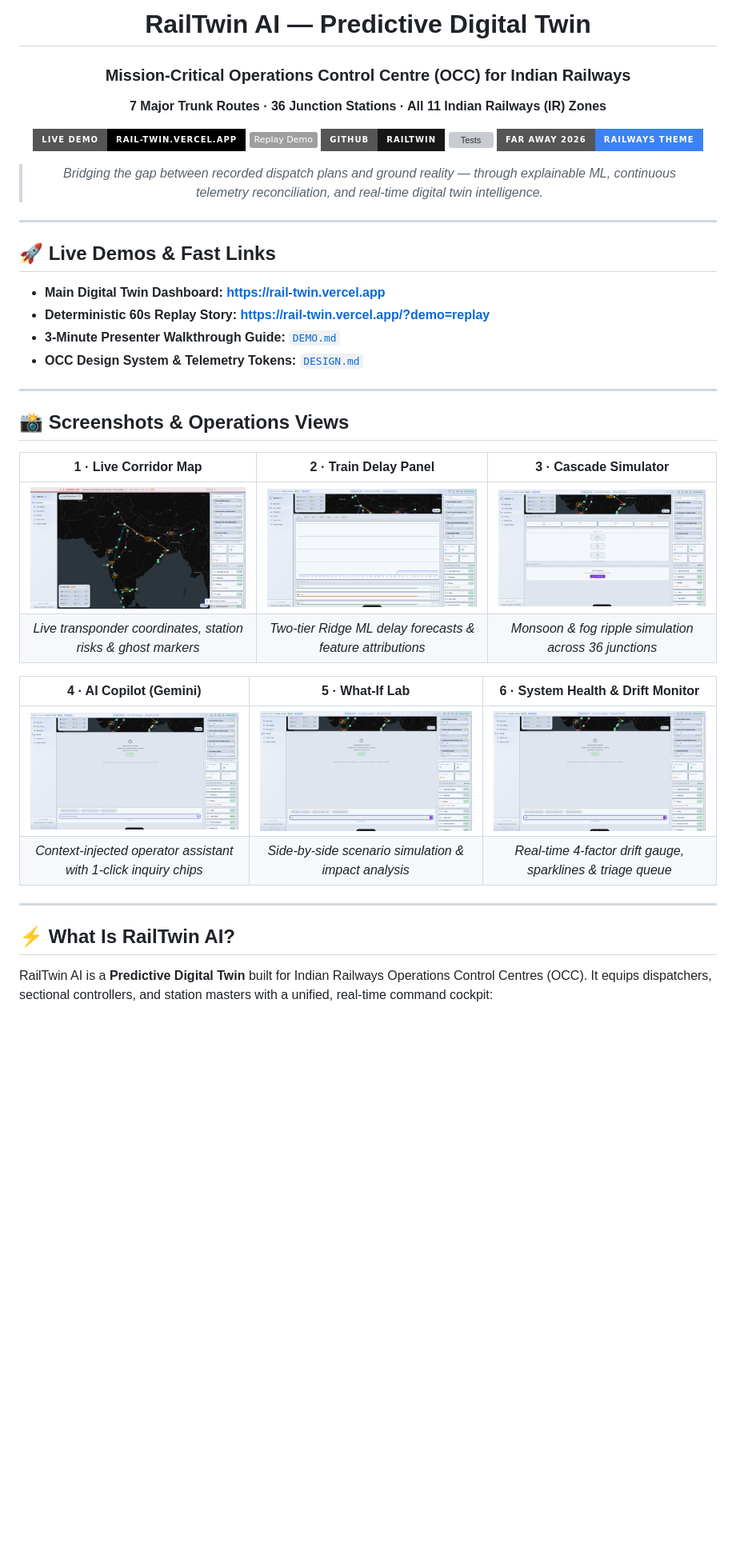
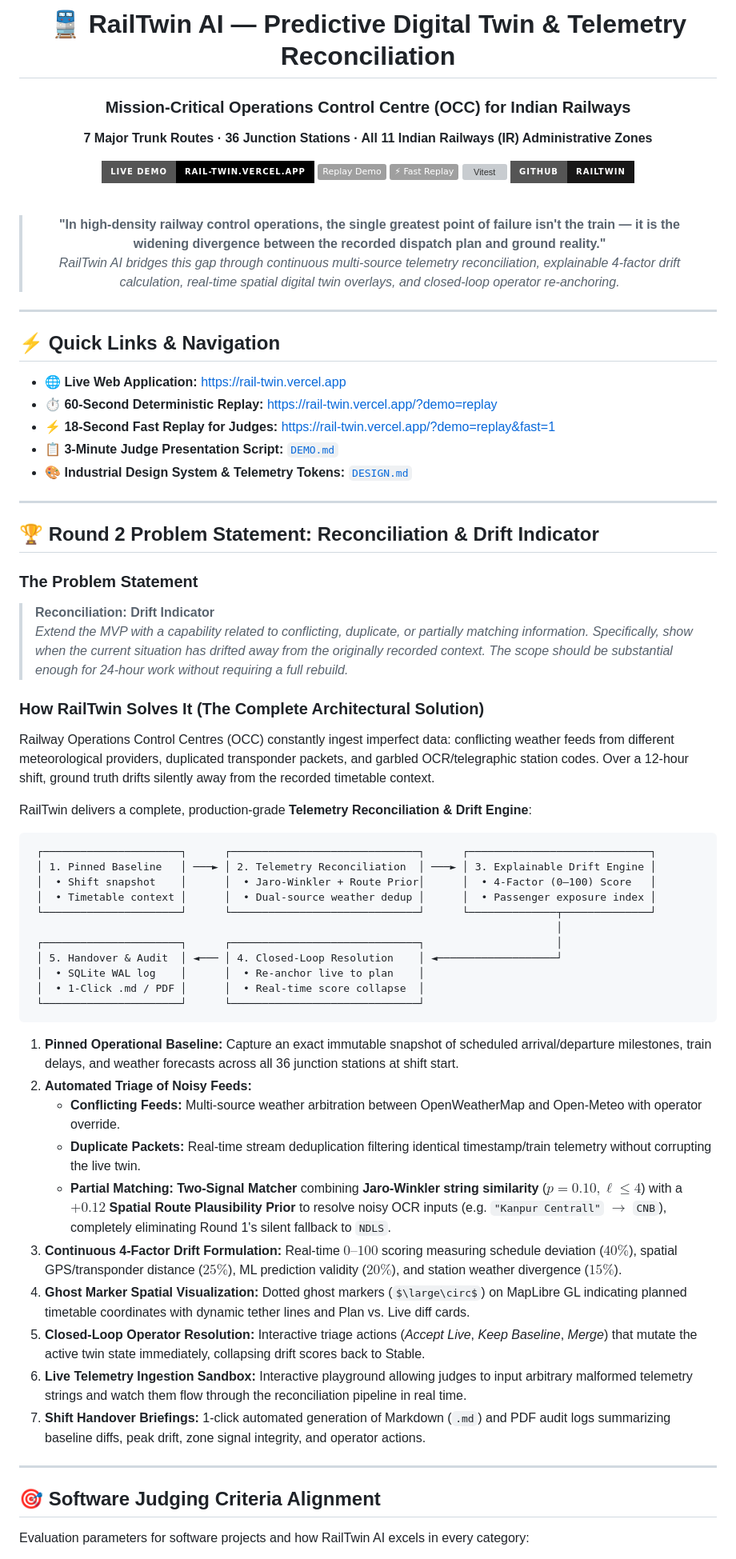
Before and after one commit to himanshu003388/RailTwin, a Markdown page: README.md, the part around one of its changes. Shown at 80% size. Drawn GitHub-style; badges without logos; some formulas as TeX source; blank space fills up the shorter version; grey boxes are pictures that could not be loaded.

Commit message:
docs: update README with Round 2 Reconciliation & Drift Indicator specifications and judging alignment

````diff
--- a/README.md
+++ b/README.md
@@ -1,47 +1,75 @@
 <div align="center">
 
-# RailTwin AI — Predictive Digital Twin
+# 🚆 RailTwin AI — Predictive Digital Twin & Telemetry Reconciliation
 
 ### Mission-Critical Operations Control Centre (OCC) for Indian Railways
+**7 Major Trunk Routes · 36 Junction Stations · All 11 Indian Railways (IR) Administrative Zones**
 
-**7 Major Trunk Routes · 36 Junction Stations · All 11 Indian Railways (IR) Zones**
+[![Live Demo](https://img.shields.io/badge/Live_Demo-rail--twin.vercel.app-000000?style=for-the-badge&logo=vercel&logoColor=white)](https://rail-twin.vercel.app)
+[![Replay Demo](https://img.shields.io/badge/Replay_Demo-?demo=replay-dc2626?style=for-the-badge&logo=googlechrome&logoColor=white)](https://rail-twin.vercel.app/?demo=replay)
+[![Fast Replay](https://img.shields.io/badge/⚡_Fast_Replay-?demo=replay&fast=1-f59e0b?style=for-the-badge)](https://rail-twin.vercel.app/?demo=replay&fast=1)
+[![Vitest](https://img.shields.io/badge/Vitest-48%2F48%20Unit%20Tests%20Passed-22c55e?style=for-the-badge&logo=vitest&logoColor=white)](https://github.com/himanshu003388/RailTwin)
+[![GitHub](https://img.shields.io/badge/GitHub-RailTwin-181717?style=for-the-badge&logo=github&logoColor=white)](https://github.com/himanshu003388/RailTwin)
 
-[![Live Demo](https://img.shields.io/badge/Live_Demo-rail--twin.vercel.app-black?style=for-the-badge&logo=vercel)](https://rail-twin.vercel.app)
-[![Replay Demo](https://img.shields.io/badge/Replay_Demo-?demo=replay-dc2626?style=for-the-badge&logo=googlechrome)](https://rail-twin.vercel.app/?demo=replay)
-[![GitHub](https://img.shields.io/badge/GitHub-RailTwin-181717?style=for-the-badge&logo=github)](https://github.com/himanshu003388/RailTwin)
-[![Tests](https://img.shields.io/badge/Vitest-48%2F48%20Passed-22c55e?style=for-the-badge&logo=vitest)](https://github.com/himanshu003388/RailTwin)
-[![FAR AWAY 2026](https://img.shields.io/badge/FAR_AWAY_2026-Railways_Theme-3b82f6?style=for-the-badge)](https://rail-twin.vercel.app)
+<br/>
 
-> *Bridging the gap between recorded dispatch plans and ground reality — through explainable ML, continuous telemetry reconciliation, and real-time digital twin intelligence.*
+> **"In high-density railway control operations, the single greatest point of failure isn't the train — it is the widening divergence between the recorded dispatch plan and ground reality."**
+> *RailTwin AI bridges this gap through continuous multi-source telemetry reconciliation, explainable 4-factor drift calculation, real-time spatial digital twin overlays, and closed-loop operator re-anchoring.*
 
 </div>
 
 ---
 
-## 🚀 Live Demos & Fast Links
+## ⚡ Quick Links & Navigation
 
-- **Main Digital Twin Dashboard:** **[https://rail-twin.vercel.app](https://rail-twin.vercel.app)**
-- **Deterministic 60s Replay Story:** **[https://rail-twin.vercel.app/?demo=replay](https://rail-twin.vercel.app/?demo=replay)**
-- **3-Minute Presenter Walkthrough Guide:** [`DEMO.md`](file:///c:/Users/himan/Desktop/RailTwin-main/DEMO.md)
-- **OCC Design System & Telemetry Tokens:** [`DESIGN.md`](file:///c:/Users/himan/Desktop/RailTwin-main/DESIGN.md)
+- 🌐 **Live Web Application:** [https://rail-twin.vercel.app](https://rail-twin.vercel.app)
+- ⏱ **60-Second Deterministic Replay:** [https://rail-twin.vercel.app/?demo=replay](https://rail-twin.vercel.app/?demo=replay)
+- ⚡ **18-Second Fast Replay for Judges:** [https://rail-twin.vercel.app/?demo=replay&fast=1](https://rail-twin.vercel.app/?demo=replay&fast=1)
+- 📋 **3-Minute Judge Presentation Script:** [`DEMO.md`](file:///c:/Users/himan/Desktop/RailTwin-main/DEMO.md)
+- 🎨 **Industrial Design System & Telemetry Tokens:** [`DESIGN.md`](file:///c:/Users/himan/Desktop/RailTwin-main/DESIGN.md)
 
 ---
 
-## 📸 Screenshots & Operations Views
+## 🏆 Round 2 Problem Statement: Reconciliation & Drift Indicator
 
-| 1 · Live Corridor Map | 2 · Train Delay Panel | 3 · Cascade Simulator |
-|:---:|:---:|:---:|
-| ![Map View](public/screenshots/map-view.png) | ![Train Delays](public/screenshots/train-delays.png) | ![Simulation](public/screenshots/simulation.png) |
-| *Live transponder coordinates, station risks & ghost markers* | *Two-tier Ridge ML delay forecasts & feature attributions* | *Monsoon & fog ripple simulation across 36 junctions* |
+### The Problem Statement
+> **Reconciliation: Drift Indicator**
+> *Extend the MVP with a capability related to conflicting, duplicate, or partially matching information. Specifically, show when the current situation has drifted away from the originally recorded context. The scope should be substantial enough for 24-hour work without requiring a full rebuild.*
 
-| 4 · AI Copilot (Gemini) | 5 · What-If Lab | 6 · System Health & Drift Monitor |
-|:---:|:---:|:---:|
-| ![AI Copilot](public/screenshots/ai-copilot.png) | ![What-If Lab](public/screenshots/what-if-lab.png) | ![System Health](public/screenshots/system-health.png) |
-| *Context-injected operator assistant with 1-click inquiry chips* | *Side-by-side scenario simulation & impact analysis* | *Real-time 4-factor drift gauge, sparklines & triage queue* |
+### How RailTwin Solves It (The Complete Architectural Solution)
+
+Railway Operations Control Centres (OCC) constantly ingest imperfect data: conflicting weather feeds from different meteorological providers, duplicated transponder packets, and garbled OCR/telegraphic station codes. Over a 12-hour shift, ground truth drifts silently away from the recorded timetable context.
+
+RailTwin delivers a complete, production-grade **Telemetry Reconciliation & Drift Engine**:
+
+```
+ ┌──────────────────────┐      ┌──────────────────────────────┐      ┌─────────────────────────────┐
+ │ 1. Pinned Baseline   │ ───► │ 2. Telemetry Reconciliation  │ ───► │ 3. Explainable Drift Engine │
+ │  • Shift snapshot    │      │  • Jaro-Winkler + Route Prior│      │  • 4-Factor (0–100) Score   │
+ │  • Timetable context │      │  • Dual-source weather dedup │      │  • Passenger exposure index │
+ └──────────────────────┘      └──────────────────────────────┘      └──────────────┬──────────────┘
+                                                                                    │
+ ┌──────────────────────┐      ┌──────────────────────────────┐                     │
+ │ 5. Handover & Audit  │ ◄─── │ 4. Closed-Loop Resolution    │ ◄───────────────────┘
+ │  • SQLite WAL log    │      │  • Re-anchor live to plan    │
+ │  • 1-Click .md / PDF │      │  • Real-time score collapse  │
+ └──────────────────────┘      └──────────────────────────────┘
+```
+
+1. **Pinned Operational Baseline:** Capture an exact immutable snapshot of scheduled arrival/departure milestones, train delays, and weather forecasts across all 36 junction stations at shift start.
+2. **Automated Triage of Noisy Feeds:**
+   - **Conflicting Feeds:** Multi-source weather arbitration between OpenWeatherMap and Open-Meteo with operator override.
+   - **Duplicate Packets:** Real-time stream deduplication filtering identical timestamp/train telemetry without corrupting the live twin.
+   - **Partial Matching:** **Two-Signal Matcher** combining **Jaro-Winkler string similarity** ($p=0.10, \ell \le 4$) with a **$+0.12$ Spatial Route Plausibility Prior** to resolve noisy OCR inputs (e.g. `"Kanpur Centrall"` $\rightarrow$ `CNB`), completely eliminating Round 1's silent fallback to `NDLS`.
+3. **Continuous 4-Factor Drift Formulation:** Real-time $0–100$ scoring measuring schedule deviation ($40\%$), spatial GPS/transponder distance ($25\%$), ML prediction validity ($20\%$), and station weather divergence ($15\%$).
+4. **Ghost Marker Spatial Visualization:** Dotted ghost markers ($\large\circ$) on MapLibre GL indicating planned timetable coordinates with dynamic tether lines and Plan vs. Live diff cards.
+5. **Closed-Loop Operator Resolution:** Interactive triage actions (*Accept Live*, *Keep Baseline*, *Merge*) that mutate the active twin state immediately, collapsing drift scores back to Stable.
+6. **Live Telemetry Ingestion Sandbox:** Interactive playground allowing judges to input arbitrary malformed telemetry strings and watch them flow through the reconciliation pipeline in real time.
+7. **Shift Handover Briefings:** 1-click automated generation of Markdown (`.md`) and PDF audit logs summarizing baseline diffs, peak drift, zone signal integrity, and operator actions.
 
 ---
 
-## ⚡ What Is RailTwin AI?
+## 🎯 Software Judging Criteria Alignment
 
-RailTwin AI is a **Predictive Digital Twin** built for Indian Railways Operations Control Centres (OCC). It equips dispatchers, sectional controllers, and station masters with a unified, real-time command cockpit:
+Evaluation parameters for software projects and how RailTwin AI excels in every category:
 
````
Also changed, not shown: other parts of README.md (+204 -308 lines).
